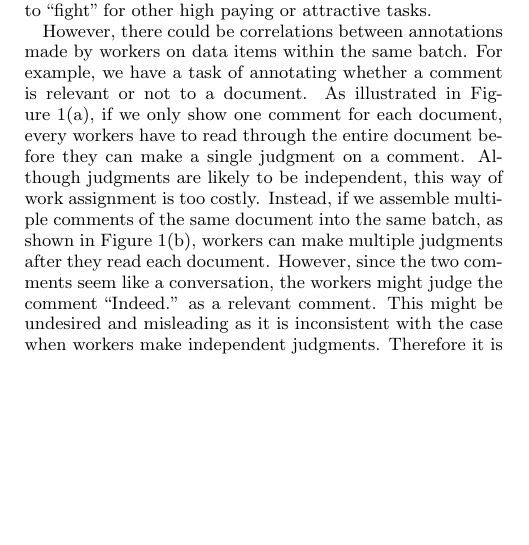
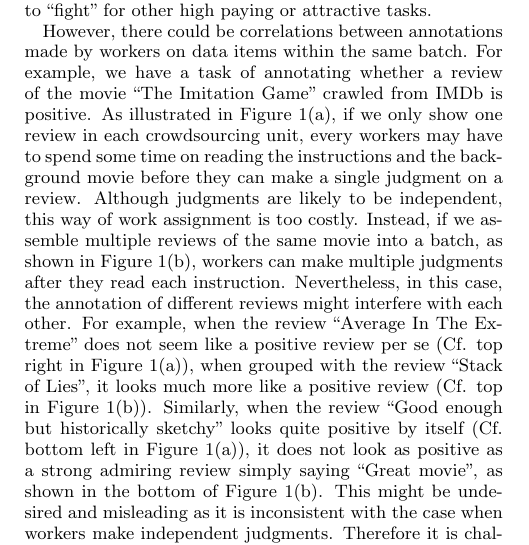
Before and after one commit to HongleiZhuang/BatchCrowds, a LaTeX paper (ranking/doc/betamain.tex, which reads ranking/doc/intro.tex): part of one column of page 1 of 10, cut so that both start at the same text, the shorter picture padded with empty space. Compiled offline with pdfLaTeX.

Commit message:
Introduction modified according to the new example.

```diff
--- a/ranking/doc/intro.tex
+++ b/ranking/doc/intro.tex
@@ -73,28 +73,31 @@ they no longer have to ``fight'' for other high paying or attractive tasks.
   }
   \caption{\label{fig:example}
   Example of correlation between annotations on data items in the same batch.
-  Workers are asked to annotate relevant comments with respect to a given document.
-  Assign each comment-document pair to workers separately can be costly,
-  while assigning a batch of comments to a document to workers might affect workers' judgments.
+  Workers are asked to label whether a review on the movie ``The Imitation Game'' crawled from IMDb is positive.
+  Assign each review-movie pair to workers separately can be costly,
+  while assigning a batch of reviews together with a movie to workers might affect workers' judgments.
   }
 \end{figure}
 }
 
 
 However, there could be correlations between annotations made by workers on data items within the same batch.
-For example, we have a task of annotating whether a comment is relevant or not to a document.
-As illustrated in Figure~\ref{subfig:example_ind}, if we only show one comment for each document,
-every workers have to read through the entire document before they can make a single judgment on a comment.
+For example, we have a task of annotating whether a review of the movie ``The Imitation Game'' crawled from IMDb is positive.
+As illustrated in Figure~\ref{subfig:example_ind}, if we only show one review in each crowdsourcing unit,
+every workers may have to spend some time on reading the instructions and the background movie before they can make a single judgment on a review.
 Although judgments are likely to be independent, this way of work assignment is too costly.
-Instead, if we assemble multiple comments of the same document into the same batch, as shown in Figure~\ref{subfig:example_batch},
-workers can make multiple judgments after they read each document.
-However, since the two comments seem like a conversation,
-the workers might judge the comment ``Indeed.'' as a relevant comment.
+Instead, if we assemble multiple reviews of the same movie into a batch, as shown in Figure~\ref{subfig:example_batch},
+workers can make multiple judgments after they read each instruction.
+Nevertheless, in this case, the annotation of different reviews might interfere with each other.
+For example, when the review ``Average In The Extreme'' does not seem like a positive review per se (Cf. top right in Figure~\ref{subfig:example_ind}),
+when grouped with the review ``Stack of Lies'', it looks much more like a positive review (Cf. top in Figure~\ref{subfig:example_batch}).
+Similarly, when the review ``Good enough but historically sketchy'' looks quite positive by itself (Cf. bottom left in Figure~\ref{subfig:example_ind}),
+it does not look as positive as a strong admiring review simply saying ``Great movie'', as shown in the bottom of Figure~\ref{subfig:example_batch}.
 This might be undesired and misleading as it is inconsistent with the case when workers make independent judgments.
 Therefore it is challenging to ascertain true labels of data items in batches.
 
 
-
+%p
 \hide{
 Data annotation bias has been studiend in multiple settings.
 Modeling workers' annotating bias on single data items has been studied in a number of studies~\cite{raykar:nips2011ranking,raykar:icml2009,raykar:jmlr2010,whitehill:nips2009}.
```
Also changed, not shown: 1 other file.
